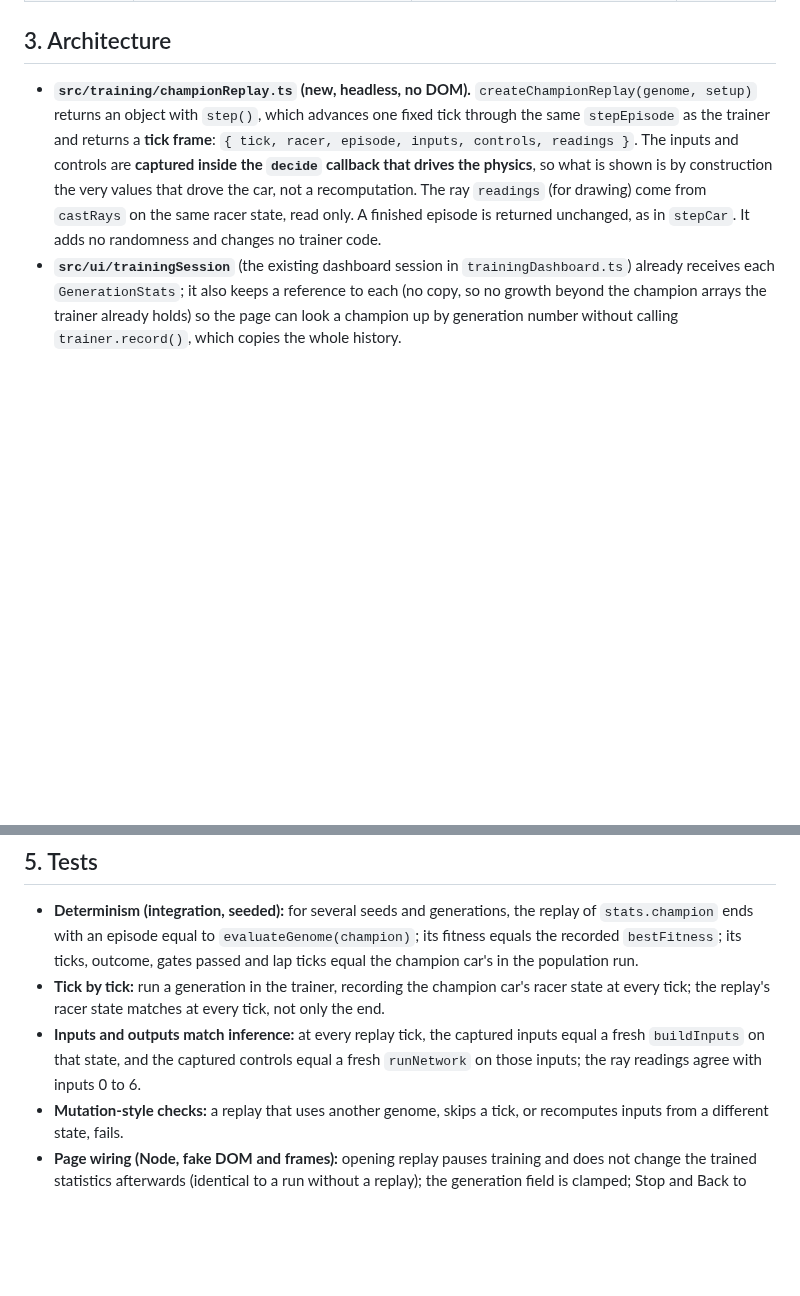
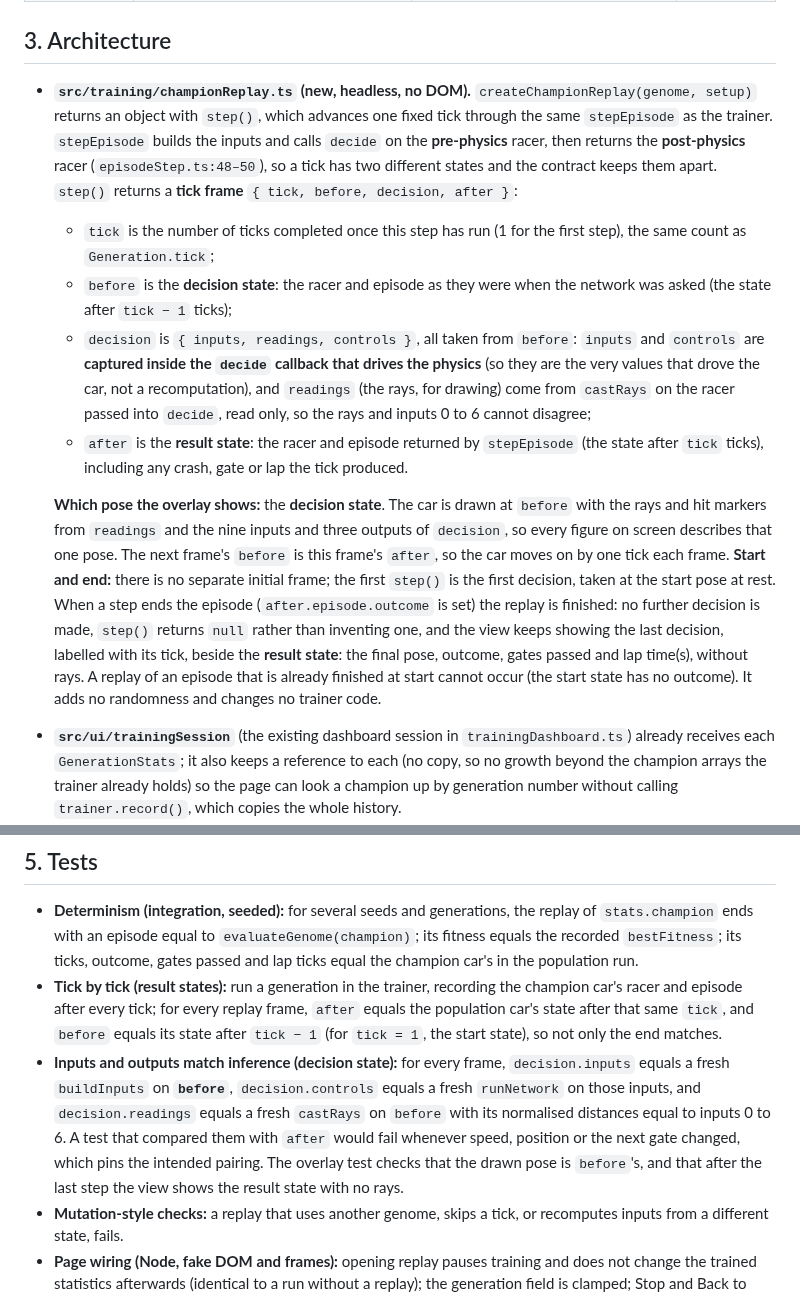
Before and after one commit to Harrisonxaph/Self-learning-Car-AI, a Markdown page: docs/plans/p3-04-plan.md, 2 parts joined by grey strips. GitHub-like rendering; blank space fills up the shorter version.

Commit message:
P3-04 plan: separate the decision state from the result state
Codex review 5819065177: stepEpisode builds inputs and calls decide on the
pre-physics racer and returns the post-physics racer. The tick frame is now
{ tick, before, decision, after }, the overlay shows the decision state, the
end of a replay is defined without inventing a decision, and the tests compare
inputs, controls and rays against before and results against after.

Co-Authored-By: Claude Sonnet 5.5 <noreply@anthropic.com>
Claude-Session: https://claude.ai/code/session_01M3KNXUCQzPASuLLKkbvaV5

```diff
--- a/docs/plans/p3-04-plan.md
+++ b/docs/plans/p3-04-plan.md
@@ -23,7 +23,13 @@
 
 ## 3. Architecture
 
-- **`src/training/championReplay.ts` (new, headless, no DOM).** `createChampionReplay(genome, setup)` returns an object with `step()`, which advances one fixed tick through the same `stepEpisode` as the trainer and returns a **tick frame**: `{ tick, racer, episode, inputs, controls, readings }`. The inputs and controls are **captured inside the `decide` callback that drives the physics**, so what is shown is by construction the very values that drove the car, not a recomputation. The ray `readings` (for drawing) come from `castRays` on the same racer state, read only. A finished episode is returned unchanged, as in `stepCar`. It adds no randomness and changes no trainer code.
+- **`src/training/championReplay.ts` (new, headless, no DOM).** `createChampionReplay(genome, setup)` returns an object with `step()`, which advances one fixed tick through the same `stepEpisode` as the trainer. `stepEpisode` builds the inputs and calls `decide` on the **pre-physics** racer, then returns the **post-physics** racer (`episodeStep.ts:48–50`), so a tick has two different states and the contract keeps them apart. `step()` returns a **tick frame** `{ tick, before, decision, after }`:
+  - `tick` is the number of ticks completed once this step has run (1 for the first step), the same count as `Generation.tick`;
+  - `before` is the **decision state**: the racer and episode as they were when the network was asked (the state after `tick − 1` ticks);
+  - `decision` is `{ inputs, readings, controls }`, all taken from `before`: `inputs` and `controls` are **captured inside the `decide` callback that drives the physics** (so they are the very values that drove the car, not a recomputation), and `readings` (the rays, for drawing) come from `castRays` on the racer passed into `decide`, read only, so the rays and inputs 0 to 6 cannot disagree;
+  - `after` is the **result state**: the racer and episode returned by `stepEpisode` (the state after `tick` ticks), including any crash, gate or lap the tick produced.
+
+  **Which pose the overlay shows:** the **decision state**. The car is drawn at `before` with the rays and hit markers from `readings` and the nine inputs and three outputs of `decision`, so every figure on screen describes that one pose. The next frame's `before` is this frame's `after`, so the car moves on by one tick each frame. **Start and end:** there is no separate initial frame; the first `step()` is the first decision, taken at the start pose at rest. When a step ends the episode (`after.episode.outcome` is set) the replay is finished: no further decision is made, `step()` returns `null` rather than inventing one, and the view keeps showing the last decision, labelled with its tick, beside the **result state**: the final pose, outcome, gates passed and lap time(s), without rays. A replay of an episode that is already finished at start cannot occur (the start state has no outcome). It adds no randomness and changes no trainer code.
 - **`src/ui/trainingSession`** (the existing dashboard session in `trainingDashboard.ts`) already receives each `GenerationStats`; it also keeps a reference to each (no copy, so no growth beyond the champion arrays the trainer already holds) so the page can look a champion up by generation number without calling `trainer.record()`, which copies the whole history.
 - **`src/ui/championReplay` (new view model + rendering).** A collapsible "Champion replay" block under the graph, closed by default, like the graph:
   - a **generation** number field (1 to the number of completed generations, default the latest), a **Replay / Stop** button and **Back to training**;
@@ -40,8 +46,8 @@ Cars in a generation are independent (Option A: no interaction, each with its ow
 ## 5. Tests
 
 - **Determinism (integration, seeded):** for several seeds and generations, the replay of `stats.champion` ends with an episode equal to `evaluateGenome(champion)`; its fitness equals the recorded `bestFitness`; its ticks, outcome, gates passed and lap ticks equal the champion car's in the population run.
-- **Tick by tick:** run a generation in the trainer, recording the champion car's racer state at every tick; the replay's racer state matches at every tick, not only the end.
-- **Inputs and outputs match inference:** at every replay tick, the captured inputs equal a fresh `buildInputs` on that state, and the captured controls equal a fresh `runNetwork` on those inputs; the ray readings agree with inputs 0 to 6.
+- **Tick by tick (result states):** run a generation in the trainer, recording the champion car's racer and episode after every tick; for every replay frame, `after` equals the population car's state after that same `tick`, and `before` equals its state after `tick − 1` (for `tick = 1`, the start state), so not only the end matches.
+- **Inputs and outputs match inference (decision state):** for every frame, `decision.inputs` equals a fresh `buildInputs` on **`before`**, `decision.controls` equals a fresh `runNetwork` on those inputs, and `decision.readings` equals a fresh `castRays` on `before` with its normalised distances equal to inputs 0 to 6. A test that compared them with `after` would fail whenever speed, position or the next gate changed, which pins the intended pairing. The overlay test checks that the drawn pose is `before`'s, and that after the last step the view shows the result state with no rays.
 - **Mutation-style checks:** a replay that uses another genome, skips a tick, or recomputes inputs from a different state, fails.
 - **Page wiring (Node, fake DOM and frames):** opening replay pauses training and does not change the trained statistics afterwards (identical to a run without a replay); the generation field is clamped; Stop and Back to training restore the run; the draw shows one car.
 - **E2E (Chromium and WebKit, desktop, phone, tablet; fake clock):** replay controls work after the first generation completes; the readouts change as the replay runs; the outcome appears; the layout holds open in portrait and landscape.
```
